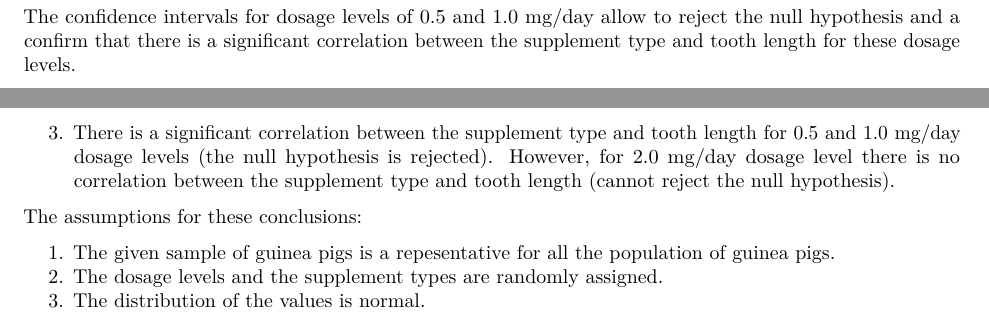
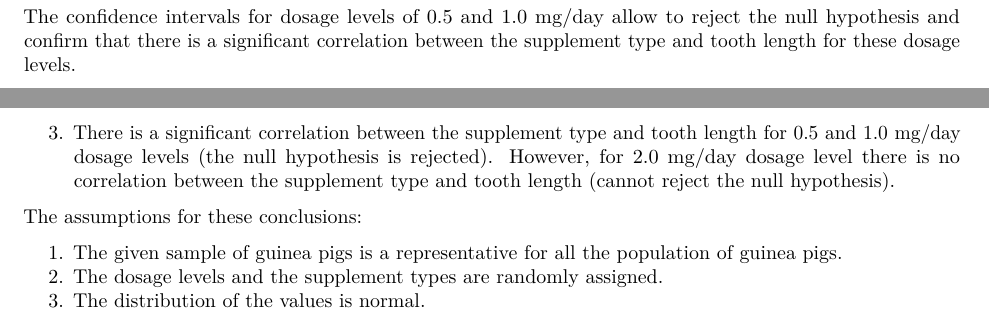
Before and after one commit to sagigr/Statistical-Inference-Course-Project, an R Markdown document (Course Project Part Two.Rmd): two parts of pages 3 and 4 of 4, joined at a grey line, cut so that both start at the same text. Rendered offline with R 4.5, knitr and Pandoc, then LaTeX, with nearby package versions; both versions are drawn in the output format of the newer one; some code elsewhere in the file could not run offline.

Commit message:
Update Course Project Part Two.Rmd

````diff
--- a/Course Project Part Two.Rmd
+++ b/Course Project Part Two.Rmd
@@ -1,5 +1,5 @@
 ---
-output: html_document
+output: pdf_document
 ---
 
 ## Statistical Inference: Course Project - Part Two
@@ -111,7 +111,7 @@ t.test(len ~ supp, paired=F, var.equal=F, data=dose1.0)
 t.test(len ~ supp, paired=F, var.equal=F, data=dose2.0)
 ```
 
-The confidence intervals for dosage levels of 0.5 and 1.0 mg/day allow to reject the null hypothesis and a confirm that there is a significant correlation between the supplement type and tooth length for these dosage levels.
+The confidence intervals for dosage levels of 0.5 and 1.0 mg/day allow to reject the null hypothesis and confirm that there is a significant correlation between the supplement type and tooth length for these dosage levels.
 
 However, the confidence interval for dosage level of 2.0 mg/day doesn't allow to reject the null hypothesis.
 
@@ -121,10 +121,10 @@ Here are some conclusions based on the above data analysis:
 
 1. There is no correlation between the supplement type and the tooth length (cannot reject the null hypothesis).
 2. There is a significant correlation between the dose and the tooth length (the null hypotesis is rejected).
-3. There is a significant correlation between the supplement type and tooth length for 0.5 and 1.0 mg/day dosage levels (the null hypothesis is rejected). However, for 2.0 mg/day dosage level there is no correlation between the supplement type and tooth length (cannot reject the null hypothesis).
+3. There is a significant correlation between the supplement type and tooth length for 0.5 and 1.0 mg/day dosage levels (the null hypothesis is rejected).    However, for 2.0 mg/day dosage level there is no correlation between the supplement type and tooth length (cannot reject the null hypothesis).
 
 The assumptions for these conclusions:
 
-1. The given sample of guinea pigs is a repesentative for all the population of guinea pigs.
+1. The given sample of guinea pigs is a representative for all the population of guinea pigs.
 2. The dosage levels and the supplement types are randomly assigned.
 3. The distribution of the values is normal.
````
Also changed, not shown: Course Project Part Two.Rmd (2 more changed lines).
